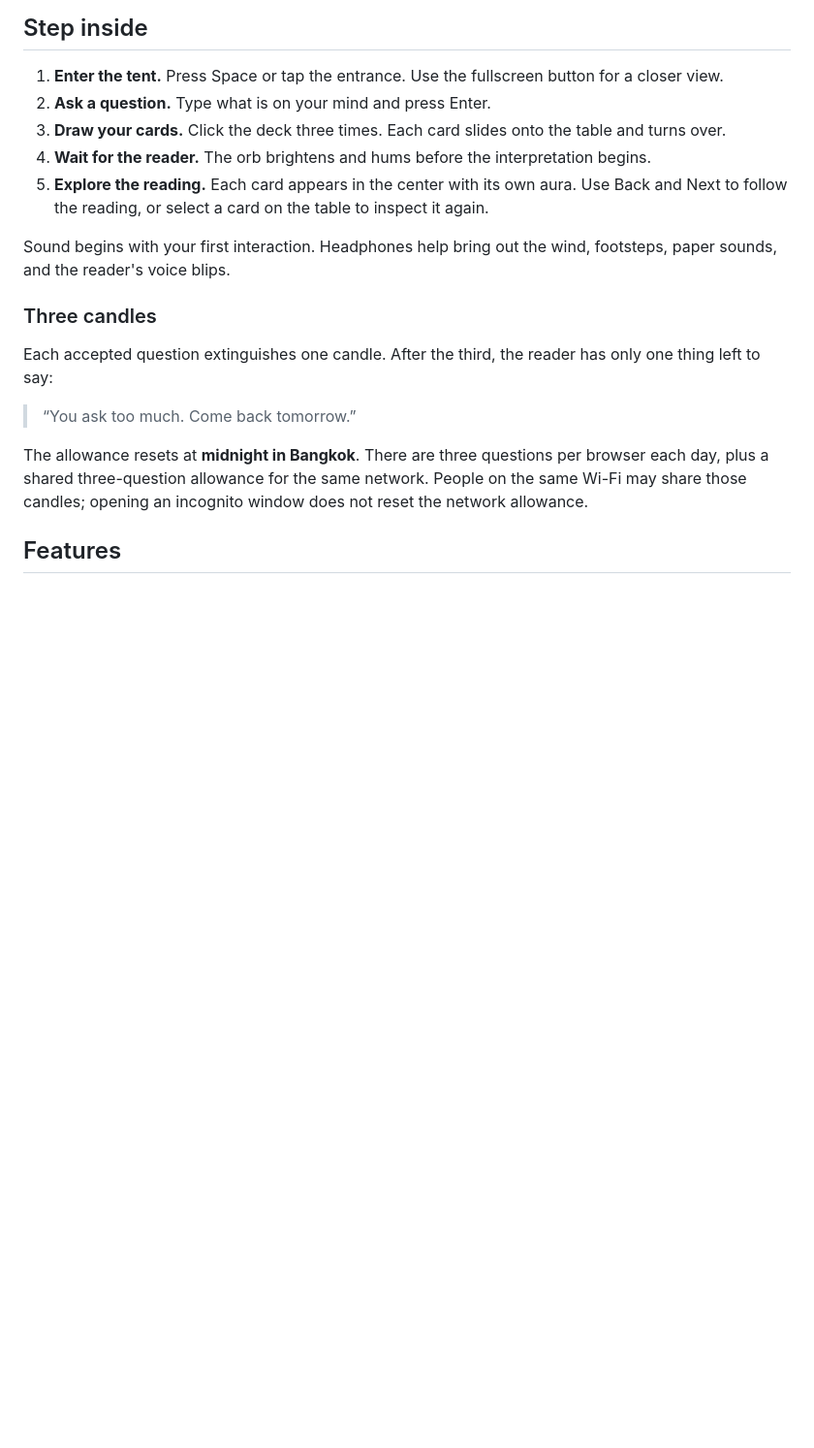
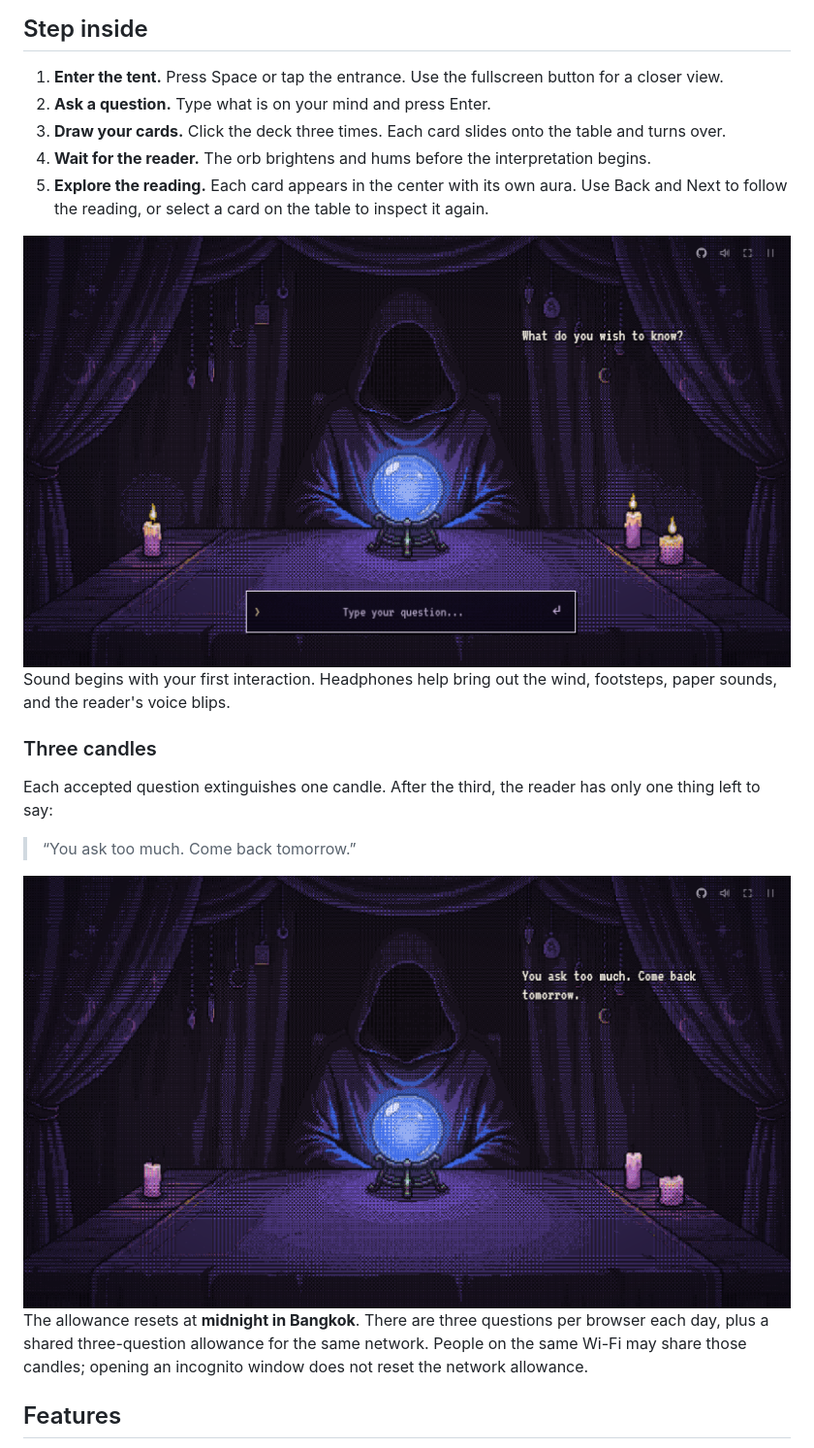
Before and after one commit to Ikkyuuuu/The-Blue-Veil, a Markdown page: README.md, the part around one of its changes. Shown at 97% size. Rendered like a GitHub page; pictures changed too: docs/images/meet-the-reader.png (added), docs/images/three-candles-spent.png (added); blank space fills up the shorter version.

Commit message:
Illustrate the README with in-game scene screenshots

```diff
--- a/README.md
+++ b/README.md
@@ -20,6 +22,8 @@ Ask your question. Draw three cards. Watch the orb stir as the reader considers
 4. **Wait for the reader.** The orb brightens and hums before the interpretation begins.
 5. **Explore the reading.** Each card appears in the center with its own aura. Use Back and Next to follow the reading, or select a card on the table to inspect it again.
 
+<img src="docs/images/meet-the-reader.png" width="100%" alt="A faceless hooded reader sits behind a glowing blue orb and three lit candles, asking what you wish to know">
+
 Sound begins with your first interaction. Headphones help bring out the wind, footsteps, paper sounds, and the reader's voice blips.
 
 ### Three candles
@@ -27,6 +31,8 @@ Sound begins with your first interaction. Headphones help bring out the wind, fo
 Each accepted question extinguishes one candle. After the third, the reader has only one thing left to say:
 
 > “You ask too much. Come back tomorrow.”
+
+<img src="docs/images/three-candles-spent.png" width="100%" alt="The same reading table with all three candles extinguished and the reader asking the player to return tomorrow">
 
 The allowance resets at **midnight in Bangkok**. There are three questions per browser each day, plus a shared three-question allowance for the same network. People on the same Wi-Fi may share those candles; opening an incognito window does not reset the network allowance.
 
```
Also changed, not shown: other parts of README.md (+2 -0 lines), ASSET_LICENSES.md (+2 -0 lines), docs/images/tent-entrance.png (added).
